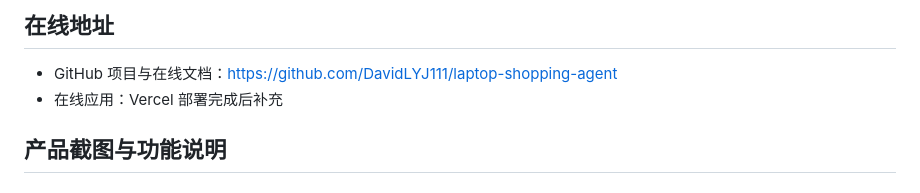
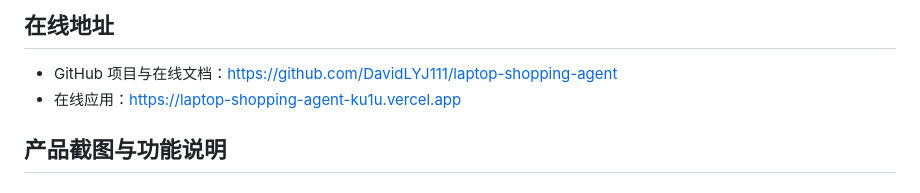
Before and after one commit to DavidLYJ111/laptop-shopping-agent, a Markdown page: README.md, the part around the change. Drawn GitHub-style.

Commit message:
docs: add Vercel production URL

```diff
--- a/README.md
+++ b/README.md
@@ -11,7 +11,7 @@
 ## 在线地址
 
 - GitHub 项目与在线文档：<https://github.com/DavidLYJ111/laptop-shopping-agent>
-- 在线应用：Vercel 部署完成后补充
+- 在线应用：<https://laptop-shopping-agent-ku1u.vercel.app>
 
 ## 产品截图与功能说明
 
```
